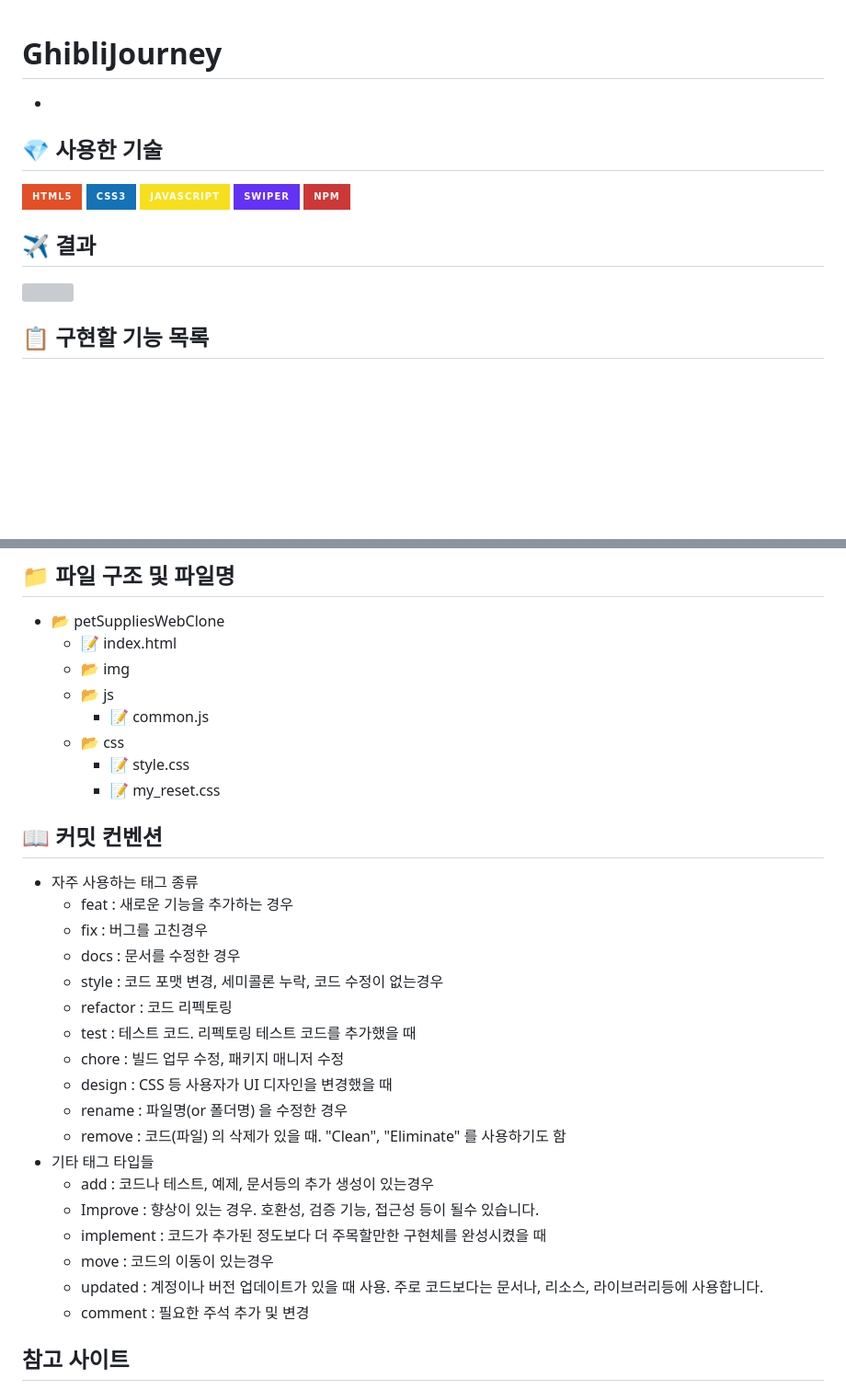
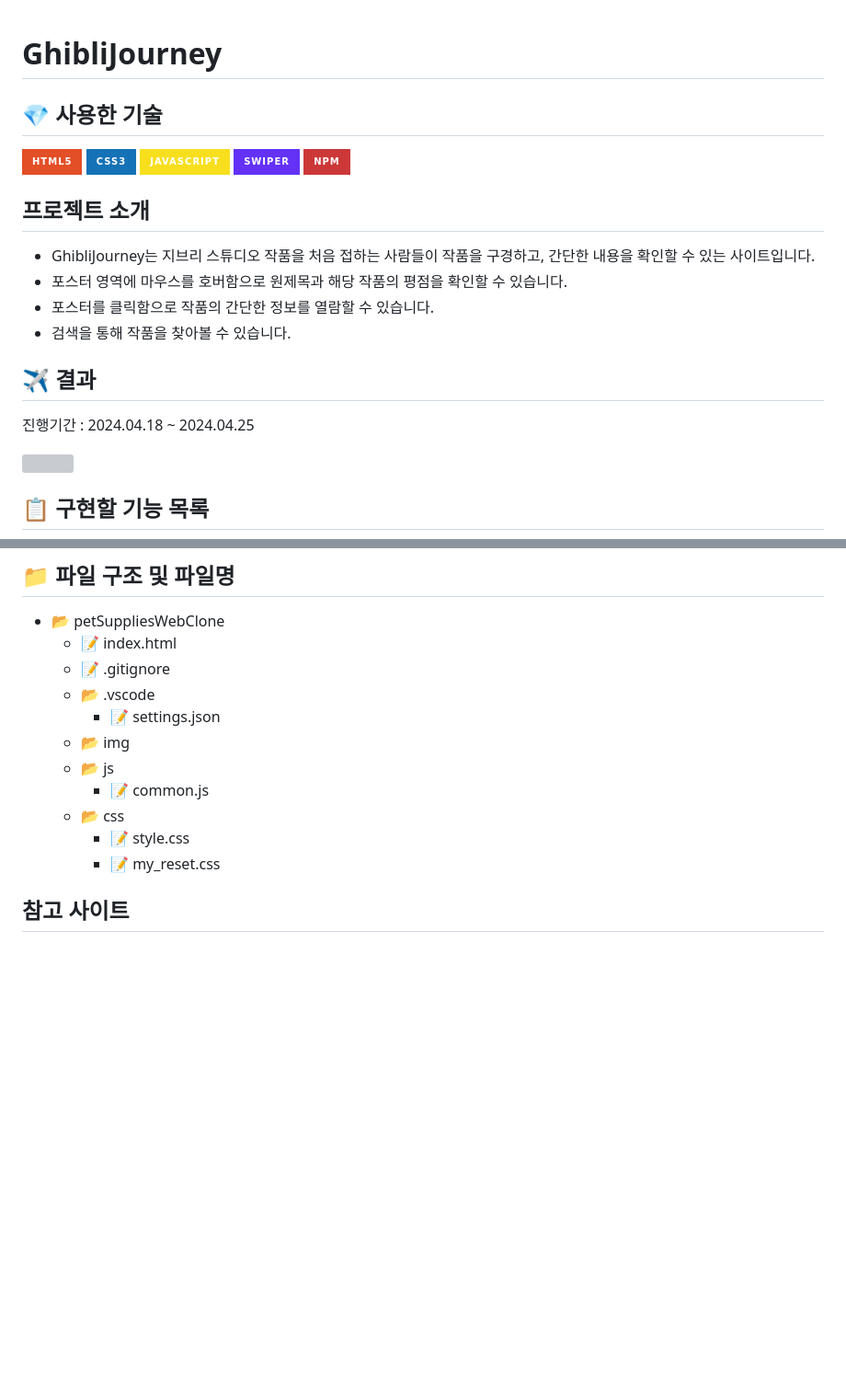
Before and after one commit to leedbswo107/GhibliJourney, a Markdown page: README.md, 2 parts joined by grey strips. Shown: that part at 92% size. Rendered like a GitHub page; badges without logos; blank space fills up the shorter version; grey boxes are pictures that could not be loaded.

Commit message:
docs: README update

```diff
--- a/README.md
+++ b/README.md
@@ -1,6 +1,4 @@
 # GhibliJourney
-
--
 
 ## :gem: 사용한 기술
 
@@ -10,7 +8,16 @@
 ![swiper](https://img.shields.io/badge/swiper-6332F6.svg?&style=for-the-badge&logo=swiper&logoColor=white)
 ![npm](https://img.shields.io/badge/npm-CB3837.svg?&style=for-the-badge&logo=npm&logoColor=white)
 
+## 프로젝트 소개
+
+- GhibliJourney는 지브리 스튜디오 작품을 처음 접하는 사람들이 작품을 구경하고, 간단한 내용을 확인할 수 있는 사이트입니다.
+- 포스터 영역에 마우스를 호버함으로 원제목과 해당 작품의 평점을 확인할 수 있습니다.
+- 포스터를 클릭함으로 작품의 간단한 정보를 열람할 수 있습니다.
+- 검색을 통해 작품을 찾아볼 수 있습니다.
+
 ## :airplane: 결과
+
+진행기간 : 2024.04.18 ~ 2024.04.25
 
 <img src="./img/result.jpeg" width="100%"/>
 
@@ -33,6 +42,9 @@
 
 - :open_file_folder: petSuppliesWebClone
   - :memo: index.html
+  - :memo: .gitignore
+  - :open_file_folder: .vscode
+    - :memo: settings.json
   - :open_file_folder: img
   - :open_file_folder: js
     - :memo: common.js
@@ -40,27 +52,6 @@
     - :memo: style.css
     - :memo: my_reset.css
 
-## :book: 커밋 컨벤션
-
-- 자주 사용하는 태그 종류
-  - feat : 새로운 기능을 추가하는 경우
-  - fix : 버그를 고친경우
-  - docs : 문서를 수정한 경우
-  - style : 코드 포맷 변경, 세미콜론 누락, 코드 수정이 없는경우
-  - refactor : 코드 리펙토링
-  - test : 테스트 코드. 리펙토링 테스트 코드를 추가했을 때
-  - chore : 빌드 업무 수정, 패키지 매니저 수정
-  - design : CSS 등 사용자가 UI 디자인을 변경했을 때
-  - rename : 파일명(or 폴더명) 을 수정한 경우
-  - remove : 코드(파일) 의 삭제가 있을 때. "Clean", "Eliminate" 를 사용하기도 함
-- 기타 태그 타입들
-  - add : 코드나 테스트, 예제, 문서등의 추가 생성이 있는경우
-  - Improve : 향상이 있는 경우. 호환성, 검증 기능, 접근성 등이 될수 있습니다.
-  - implement : 코드가 추가된 정도보다 더 주목할만한 구현체를 완성시켰을 때
-  - move : 코드의 이동이 있는경우
-  - updated : 계정이나 버전 업데이트가 있을 때 사용. 주로 코드보다는 문서나, 리소스, 라이브러리등에 사용합니다.
-  - comment : 필요한 주석 추가 및 변경
-
 ## 참고 사이트
 
 [swiper] <https://swiperjs.com/>
```
Also changed, not shown: other parts of README.md (+6 -4 lines).
